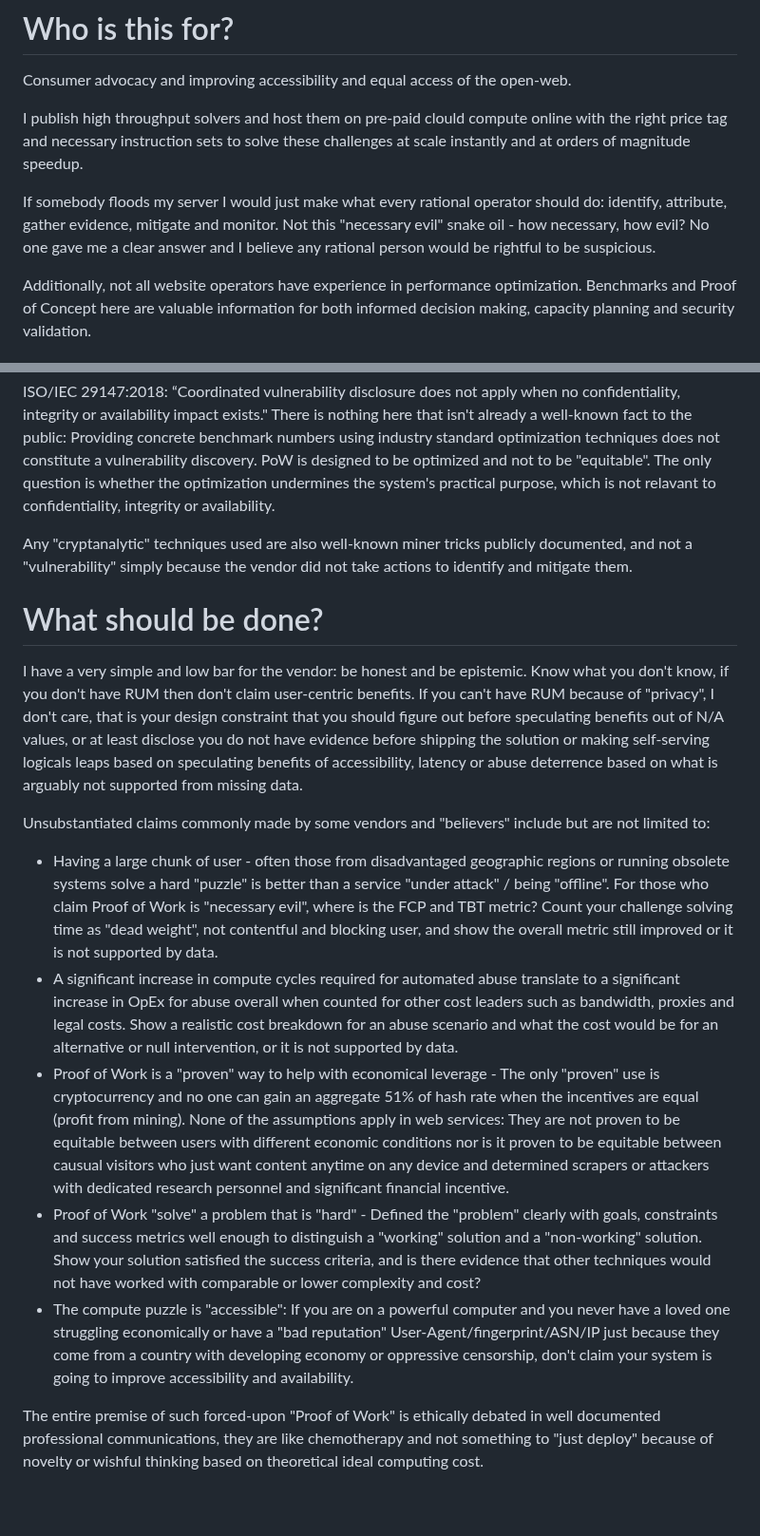
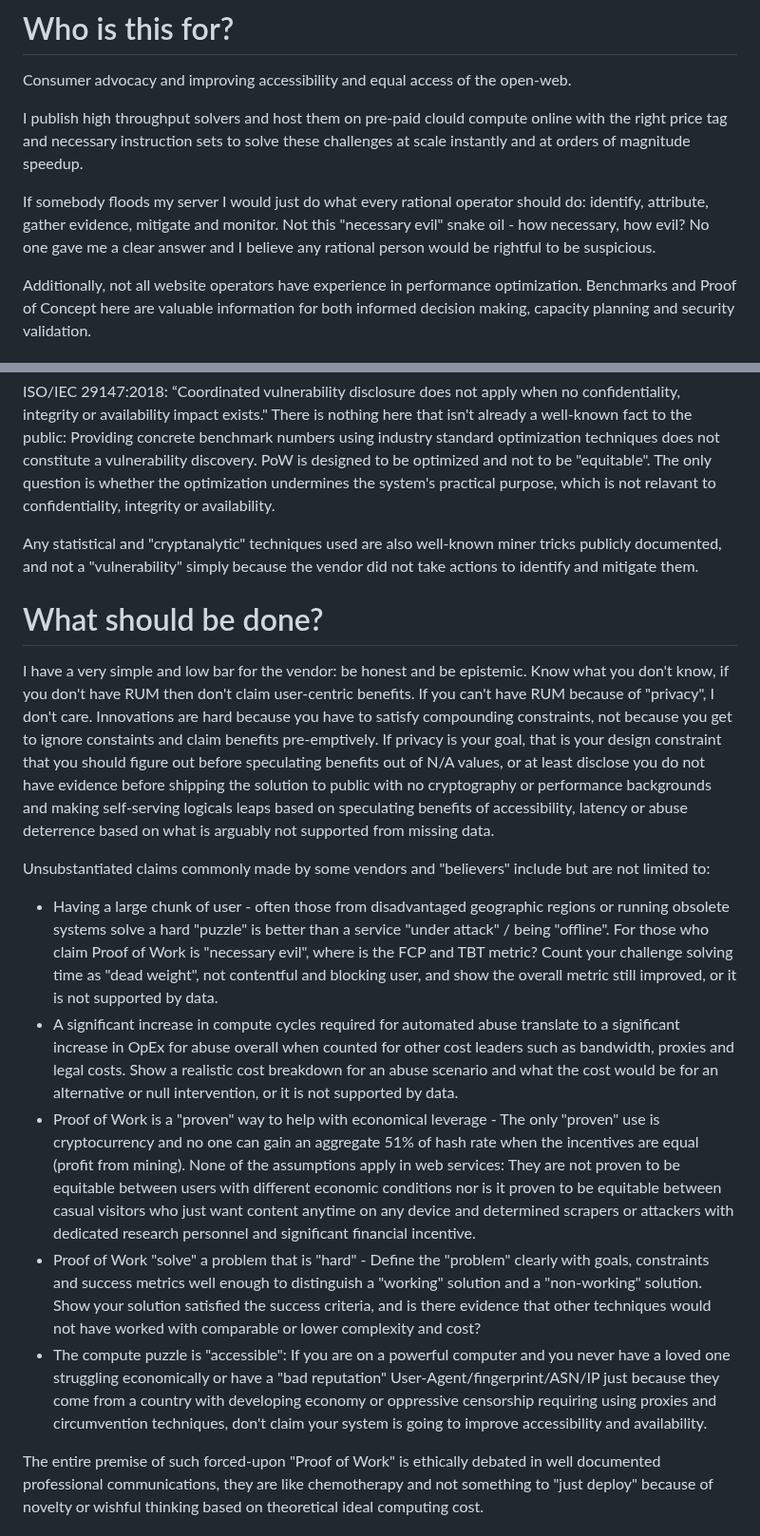
Before and after one commit to eternal-flame-AD/pow-buster, a Markdown page: MOTIVATION.md, 2 parts joined by grey strips. Shown at 95% size. Drawn GitHub-style; blank space fills up the shorter version.

Commit message:
doc: typos on MOTIVATION.md
Signed-off-by: eternal-flame-AD <yume@yumechi.jp>

```diff
--- a/MOTIVATION.md
+++ b/MOTIVATION.md
@@ -4,7 +4,7 @@ Consumer advocacy and improving accessibility and equal access of the open-web.
 
 I publish high throughput solvers and host them on pre-paid clould compute online with the right price tag and necessary instruction sets to solve these challenges at scale instantly and at orders of magnitude speedup.
 
-If somebody floods my server I would just make what every rational operator should do: identify, attribute, gather evidence, mitigate and monitor. Not this "necessary evil" snake oil - how necessary, how evil? No one gave me a clear answer and I believe any rational person would be rightful to be suspicious.
+If somebody floods my server I would just do what every rational operator should do: identify, attribute, gather evidence, mitigate and monitor. Not this "necessary evil" snake oil - how necessary, how evil? No one gave me a clear answer and I believe any rational person would be rightful to be suspicious.
 
 Additionally, not all website operators have experience in performance optimization. Benchmarks and Proof of Concept here are valuable information for both informed decision making, capacity planning and security validation.
 
@@ -22,18 +22,18 @@ I want accessibility and in the meantime minimize my side of the cost so I optim
 
 ISO/IEC 29147:2018: “Coordinated vulnerability disclosure does not apply when no confidentiality, integrity or availability impact exists." There is nothing here that isn't already a well-known fact to the public: Providing concrete benchmark numbers using industry standard optimization techniques does not constitute a vulnerability discovery. PoW is designed to be optimized and not to be "equitable". The only question is whether the optimization undermines the system's practical purpose, which is not relavant to confidentiality, integrity or availability.
 
-Any "cryptanalytic" techniques used are also well-known miner tricks publicly documented, and not a "vulnerability" simply because the vendor did not take actions to identify and mitigate them.
+Any statistical and "cryptanalytic" techniques used are also well-known miner tricks publicly documented, and not a "vulnerability" simply because the vendor did not take actions to identify and mitigate them.
 
 # What should be done?
 
-I have a very simple and low bar for the vendor: be honest and be epistemic. Know what you don't know, if you don't have RUM then don't claim user-centric benefits. If you can't have RUM because of "privacy", I don't care, that is your design constraint that you should figure out before speculating benefits out of N/A values, or at least disclose you do not have evidence before shipping the solution or making self-serving logicals leaps based on speculating benefits of accessibility, latency or abuse deterrence based on what is arguably not supported from missing data.
+I have a very simple and low bar for the vendor: be honest and be epistemic. Know what you don't know, if you don't have RUM then don't claim user-centric benefits. If you can't have RUM because of "privacy", I don't care. Innovations are hard because you have to satisfy compounding constraints, not because you get to ignore constaints and claim benefits pre-emptively. If privacy is your goal, that is your design constraint that you should figure out before speculating benefits out of N/A values, or at least disclose you do not have evidence before shipping the solution to public with no cryptography or performance backgrounds and making self-serving logicals leaps based on speculating benefits of accessibility, latency or abuse deterrence based on what is arguably not supported from missing data.
 
 Unsubstantiated claims commonly made by some vendors and "believers" include but are not limited to:
 
-- Having a large chunk of user - often those from disadvantaged geographic regions or running obsolete systems solve a hard "puzzle" is better than a service "under attack" / being "offline". For those who claim Proof of Work is "necessary evil", where is the FCP and TBT metric? Count your challenge solving time as "dead weight", not contentful and blocking user, and show the overall metric still improved or it is not supported by data.
+- Having a large chunk of user - often those from disadvantaged geographic regions or running obsolete systems solve a hard "puzzle" is better than a service "under attack" / being "offline". For those who claim Proof of Work is "necessary evil", where is the FCP and TBT metric? Count your challenge solving time as "dead weight", not contentful and blocking user, and show the overall metric still improved, or it is not supported by data.
 - A significant increase in compute cycles required for automated abuse translate to a significant increase in OpEx for abuse overall when counted for other cost leaders such as bandwidth, proxies and legal costs. Show a realistic cost breakdown for an abuse scenario and what the cost would be for an alternative or null intervention, or it is not supported by data.
-- Proof of Work is a "proven" way to help with economical leverage - The only "proven" use is cryptocurrency and no one can gain an aggregate 51% of hash rate when the incentives are equal (profit from mining). None of the assumptions apply in web services: They are not proven to be equitable between users with different economic conditions nor is it proven to be equitable between causual visitors who just want content anytime on any device and determined scrapers or attackers with dedicated research personnel and significant financial incentive.
-- Proof of Work "solve" a problem that is "hard" - Defined the "problem" clearly with goals, constraints and success metrics well enough to distinguish a "working" solution and a "non-working" solution. Show your solution satisfied the success criteria, and is there evidence that other techniques would not have worked with comparable or lower complexity and cost?
-- The compute puzzle is "accessible": If you are on a powerful computer and you never have a loved one struggling economically or have a "bad reputation" User-Agent/fingerprint/ASN/IP just because they come from a country with developing economy or oppressive censorship, don't claim your system is going to improve accessibility and availability.
+- Proof of Work is a "proven" way to help with economical leverage - The only "proven" use is cryptocurrency and no one can gain an aggregate 51% of hash rate when the incentives are equal (profit from mining). None of the assumptions apply in web services: They are not proven to be equitable between users with different economic conditions nor is it proven to be equitable between casual visitors who just want content anytime on any device and determined scrapers or attackers with dedicated research personnel and significant financial incentive.
+- Proof of Work "solve" a problem that is "hard" - Define the "problem" clearly with goals, constraints and success metrics well enough to distinguish a "working" solution and a "non-working" solution. Show your solution satisfied the success criteria, and is there evidence that other techniques would not have worked with comparable or lower complexity and cost?
+- The compute puzzle is "accessible": If you are on a powerful computer and you never have a loved one struggling economically or have a "bad reputation" User-Agent/fingerprint/ASN/IP just because they come from a country with developing economy or oppressive censorship requiring using proxies and circumvention techniques, don't claim your system is going to improve accessibility and availability.
 
 The entire premise of such forced-upon "Proof of Work" is ethically debated in well documented professional communications, they are like chemotherapy and not something to "just deploy" because of novelty or wishful thinking based on theoretical ideal computing cost.
```
Also changed, not shown: other parts of MOTIVATION.md (+1 -1 lines).
